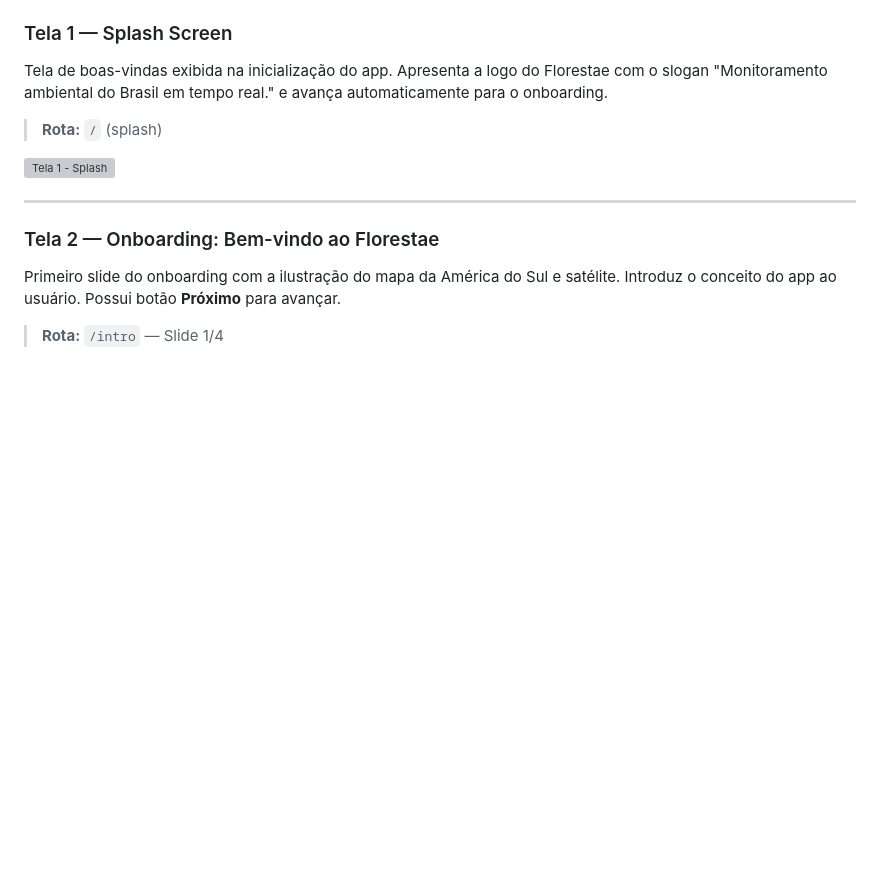
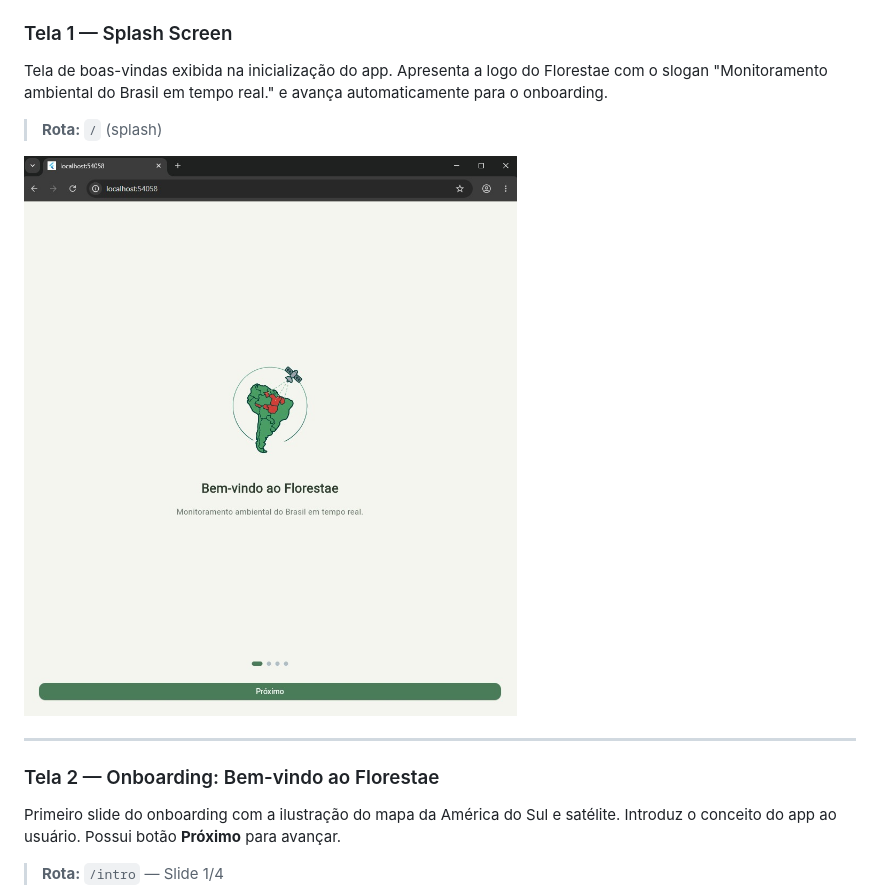
Before and after one commit to juliampdutra/GlobalSolution_Flutter_1-sem, a Markdown page: florestae_flutter/README.md, the part around the change. GitHub-like rendering; blank space fills up the shorter version; grey boxes are pictures that could not be loaded.

Commit message:
Fix splash screen image link in README
Updated the image link for the splash screen in the README.

```diff
--- a/florestae_flutter/README.md
+++ b/florestae_flutter/README.md
@@ -85,7 +85,7 @@ Tela de boas-vindas exibida na inicialização do app. Apresenta a logo do Flore
 
 > **Rota:** `/` (splash)
 
-![Tela 1 - Splash](<img width="923" height="1048" alt="tela1" src="https://github.com/user-attachments/assets/b3ba4fb0-ca07-4b72-96fc-1c663fe129d7" />)
+![Tela 1 - Splash](https://github.com/juliampdutra/GlobalSolution_Flutter_1-sem/blob/8a6d530af132484935c77085adf733b10709005e/tela1.jpeg)
 
 
 ---
```
